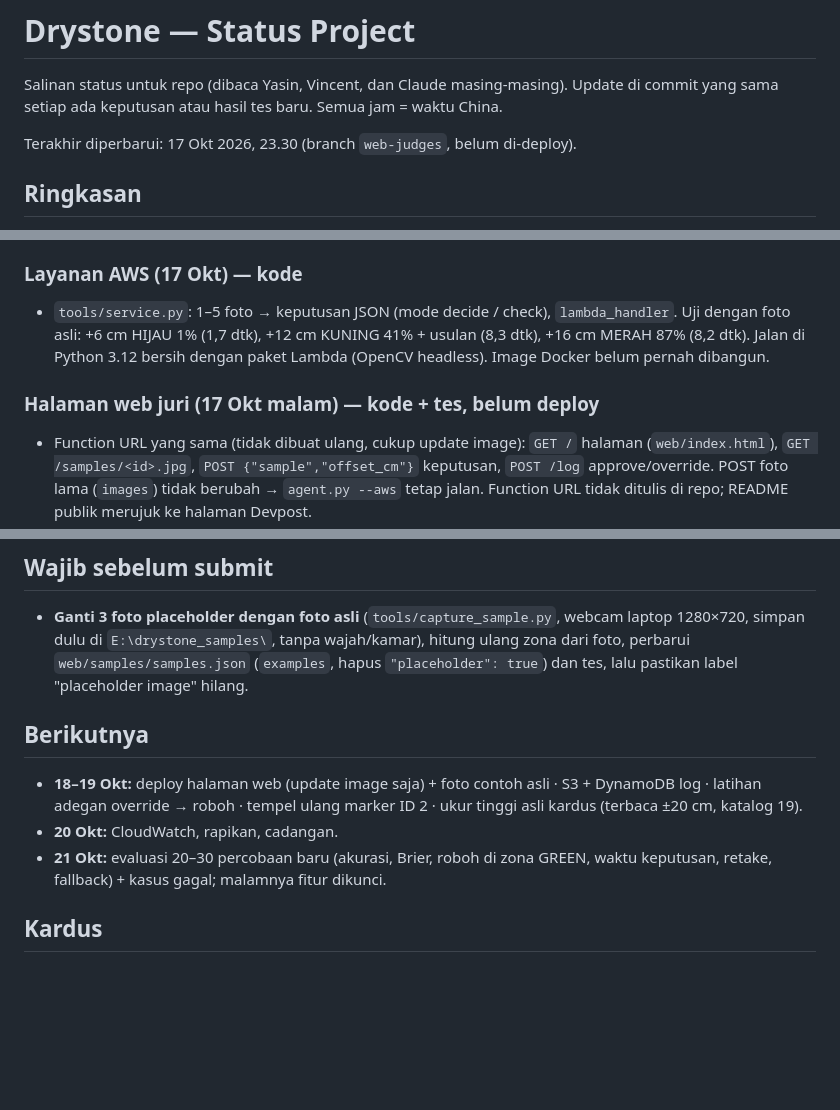
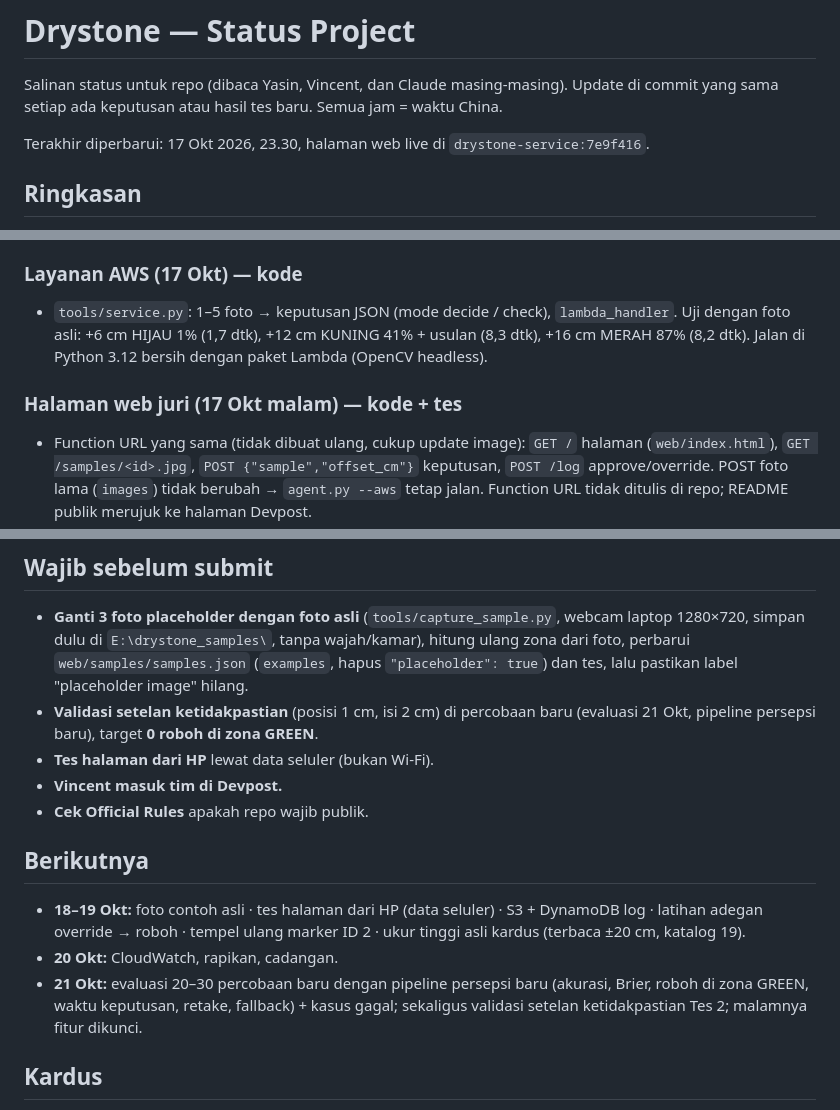
Before and after one commit to yasinfitrah24-tech/drystone, a Markdown page: docs/STATUS.md, 3 parts joined by grey strips. Drawn GitHub-style; blank space fills up the shorter version.

Commit message:
Status: web page is live; validation plan and pre-submit checklist
Co-Authored-By: Claude Opus 5.5 <noreply@anthropic.com>

```diff
--- a/docs/STATUS.md
+++ b/docs/STATUS.md
@@ -2,7 +2,7 @@
 
 Salinan status untuk repo (dibaca Yasin, Vincent, dan Claude masing-masing). Update di commit yang sama setiap ada keputusan atau hasil tes baru. Semua jam = waktu China.
 
-Terakhir diperbarui: 17 Okt 2026, 23.30 (branch `web-judges`, belum di-deploy).
+Terakhir diperbarui: 17 Okt 2026, 23.30, halaman web live di `drystone-service:7e9f416`.
 
 ## Ringkasan
 - **Lomba:** OpenCV AI Competition 2026 (https://opencv26.devpost.com/). Deadline **27 Okt, 14.45** (target submit 26 Okt malam). Penjurian 27 Okt–10 Nov, endpoint harus tetap hidup.
@@ -56,9 +56,9 @@ Uji deteksi kardus tanpa marker adalah target tambahan, hanya dikerjakan kalau i
 - Semua teks produk sekarang bahasa Inggris (GREEN/YELLOW/RED, GUIDE/ASK_SUPERVISOR/REJECT, OK/OFF_PLAN/FELL).
 
 ### Layanan AWS (17 Okt) — kode
-- `tools/service.py`: 1–5 foto → keputusan JSON (mode decide / check), `lambda_handler`. Uji dengan foto asli: +6 cm HIJAU 1% (1,7 dtk), +12 cm KUNING 41% + usulan (8,3 dtk), +16 cm MERAH 87% (8,2 dtk). Jalan di Python 3.12 bersih dengan paket Lambda (OpenCV headless). Image Docker belum pernah dibangun.
+- `tools/service.py`: 1–5 foto → keputusan JSON (mode decide / check), `lambda_handler`. Uji dengan foto asli: +6 cm HIJAU 1% (1,7 dtk), +12 cm KUNING 41% + usulan (8,3 dtk), +16 cm MERAH 87% (8,2 dtk). Jalan di Python 3.12 bersih dengan paket Lambda (OpenCV headless).
 
-### Halaman web juri (17 Okt malam) — kode + tes, belum deploy
+### Halaman web juri (17 Okt malam) — kode + tes
 - Function URL yang sama (tidak dibuat ulang, cukup update image): `GET /` halaman (`web/index.html`), `GET /samples/<id>.jpg`, `POST {"sample","offset_cm"}` keputusan, `POST /log` approve/override. POST foto lama (`images`) tidak berubah → `agent.py --aws` tetap jalan. Function URL tidak ditulis di repo; README publik merujuk ke halaman Devpost.
 - Acuan geseran: **dari kardus tepat di bawah** (sama dengan `drystone_core.candidate_box`), bulat 1 cm, rentang −16…+16 cm. Tertulis di halaman.
 - Halaman: canvas foto + marker + kerangka kardus, P(fall) + zona berwarna, tindakan + usulan, trace bernomor 5 tahap (deteksi marker → kembaran digital → simulasi → keputusan → tindakan) dengan ms per tahap dan tanda cached. KUNING approve / use suggestion / reject; MERAH use suggestion / override / cancel. "Use suggestion" menggeser slider ke usulan lalu menganalisis ulang (loop saran → cek ulang → HIJAU). Override wajib nama + alasan, hanya dicatat (satu baris JSON `web_supervisor_choice` di CloudWatch, tanpa IP), keputusan tidak berubah. Loading "Analyzing… first run can take ~10 s". Disclaimer purwarupa. Tanpa upload foto. Halaman/foto pakai `Cache-Control`.
@@ -96,11 +96,15 @@ Uji deteksi kardus tanpa marker adalah target tambahan, hanya dikerjakan kalau i
 
 ## Wajib sebelum submit
 - **Ganti 3 foto placeholder dengan foto asli** (`tools/capture_sample.py`, webcam laptop 1280×720, simpan dulu di `E:\drystone_samples\`, tanpa wajah/kamar), hitung ulang zona dari foto, perbarui `web/samples/samples.json` (`examples`, hapus `"placeholder": true`) dan tes, lalu pastikan label "placeholder image" hilang.
+- **Validasi setelan ketidakpastian** (posisi 1 cm, isi 2 cm) di percobaan baru (evaluasi 21 Okt, pipeline persepsi baru), target **0 roboh di zona GREEN**.
+- **Tes halaman dari HP** lewat data seluler (bukan Wi-Fi).
+- **Vincent masuk tim di Devpost.**
+- **Cek Official Rules** apakah repo wajib publik.
 
 ## Berikutnya
-- **18–19 Okt:** deploy halaman web (update image saja) + foto contoh asli · S3 + DynamoDB log · latihan adegan override → roboh · tempel ulang marker ID 2 · ukur tinggi asli kardus (terbaca ±20 cm, katalog 19).
+- **18–19 Okt:** foto contoh asli · tes halaman dari HP (data seluler) · S3 + DynamoDB log · latihan adegan override → roboh · tempel ulang marker ID 2 · ukur tinggi asli kardus (terbaca ±20 cm, katalog 19).
 - **20 Okt:** CloudWatch, rapikan, cadangan.
-- **21 Okt:** evaluasi 20–30 percobaan baru (akurasi, Brier, roboh di zona GREEN, waktu keputusan, retake, fallback) + kasus gagal; malamnya fitur dikunci.
+- **21 Okt:** evaluasi 20–30 percobaan baru dengan pipeline persepsi baru (akurasi, Brier, roboh di zona GREEN, waktu keputusan, retake, fallback) + kasus gagal; sekaligus validasi setelan ketidakpastian Tes 2; malamnya fitur dikunci.
 
 ## Kardus
 - 邮政纸箱 5号, 29 × 17 × 19 cm, dipakai berdiri: lebar 29 cm kiri-kanan (arah menjorok), tinggi 19, dalam 17. Marker 80 mm di tengah sisi depan. Isi 1,0 kg di tengah, semua sama. ID 0 selalu di bawah. Hanya kardus yang ditumpuk boleh terlihat kamera.
```
Also changed, not shown: other parts of docs/STATUS.md (+2 -2 lines).
